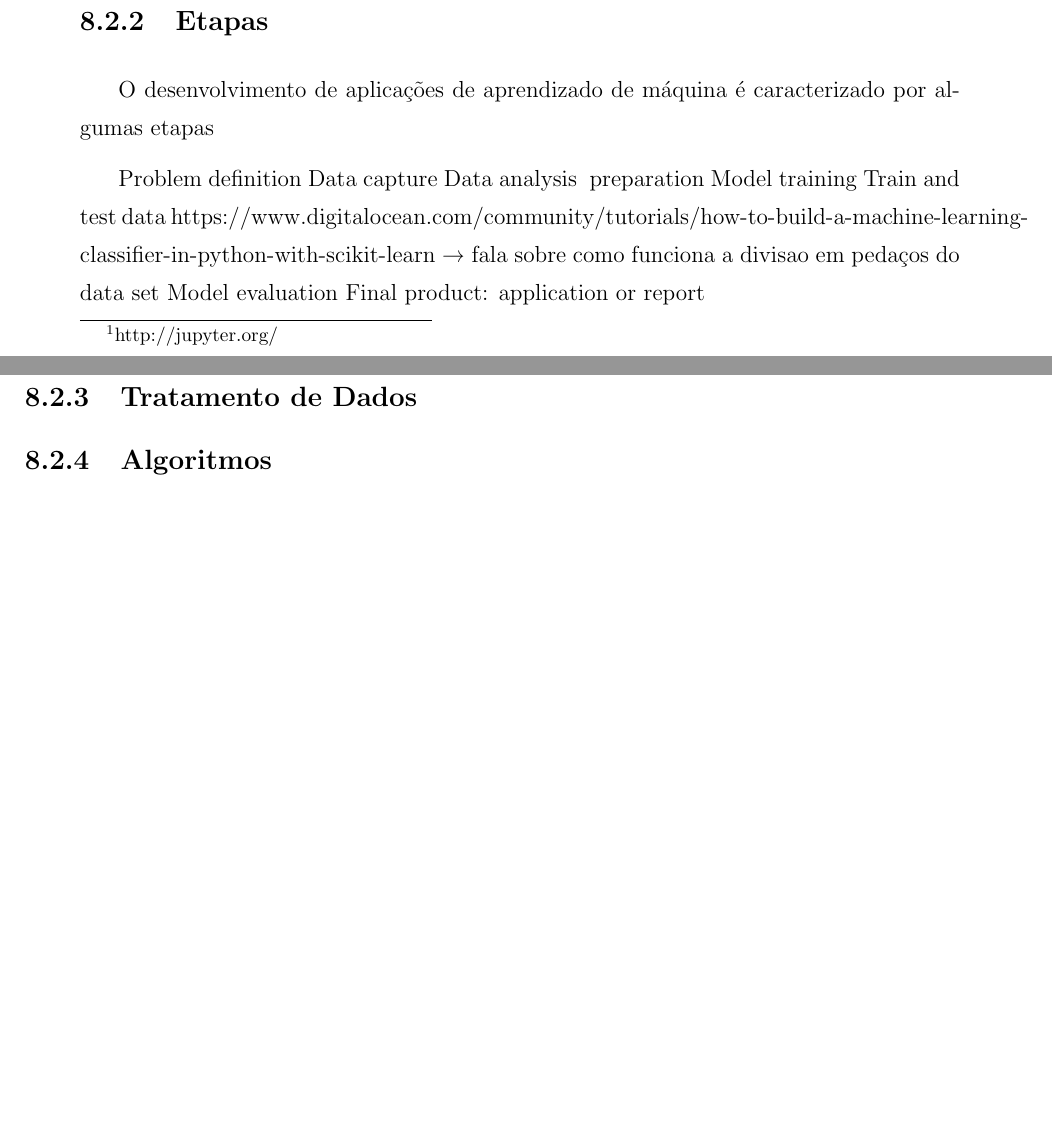
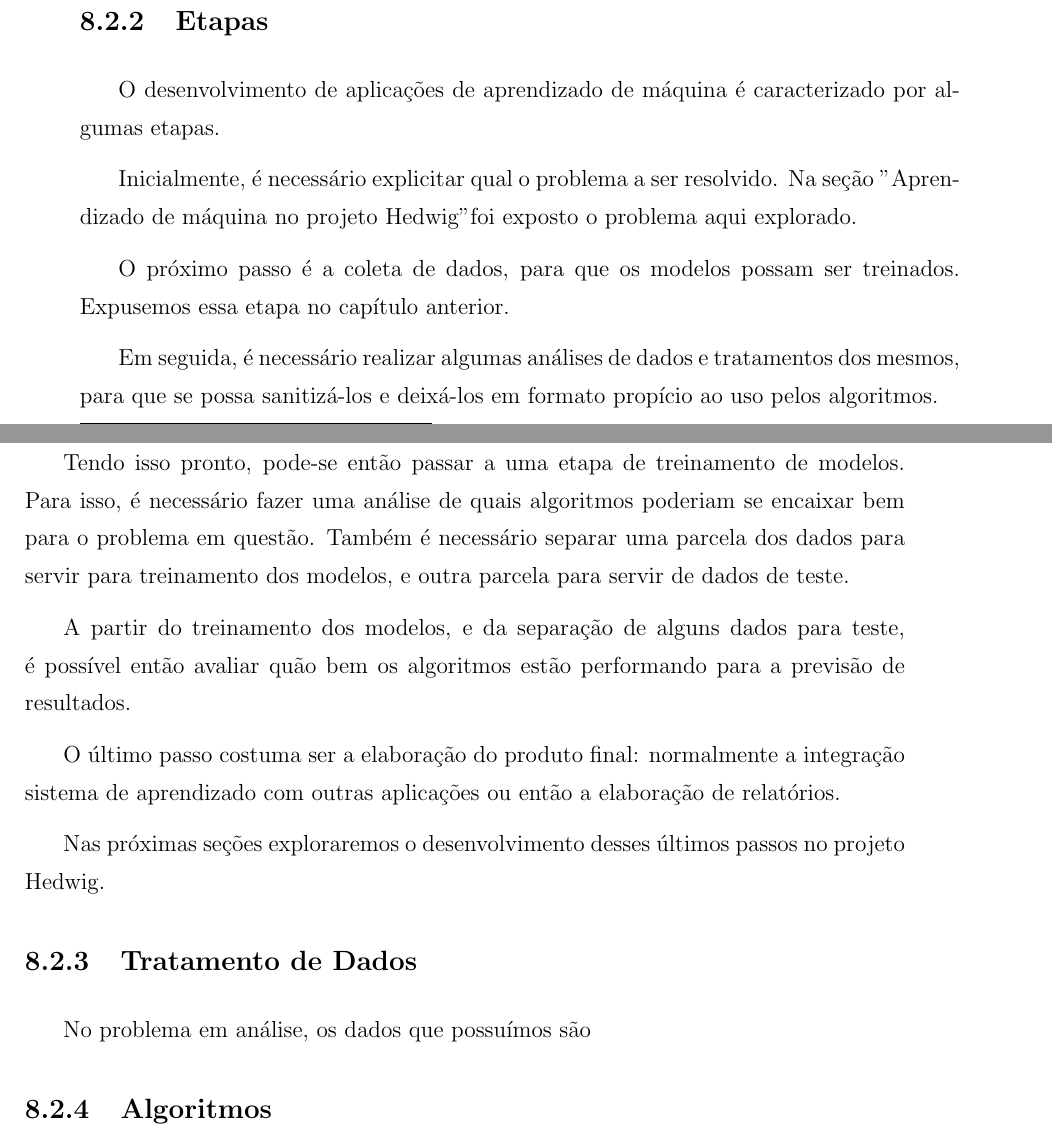
Before and after one commit to hedwig-project/monografia, a LaTeX document (monografia.tex, which reads chapters/aprendizado_de_maquina.tex): two parts of pages 157 and 158 of 199, joined at a grey line, cut so that both start at the same text, the shorter picture padded with empty space. Compiled offline with pdfLaTeX; a LaTeX package or settings file that is missing is left out.

Commit message:
secao etapas de aprendizado de maquina

```diff
--- a/chapters/aprendizado_de_maquina.tex
+++ b/chapters/aprendizado_de_maquina.tex
@@ -49,23 +49,32 @@
 		% https://www.ibm.com/developerworks/community/blogs/jfp/entry/What_Is_Machine_Learning?lang=en
 		% https://machinelearningmastery.com/machine-learning-in-python-step-by-step/
 		% https://medium.com/dunder-data/how-to-learn-pandas-108905ab4955
+		% https://www.digitalocean.com/community/tutorials/
+		% how-to-build-a-machine-learning-classifier-in-python-with-scikit-learn  → fala sobre como funciona a divisao em pedaços do data set
+		% TODO colocar referencia à seção direito
 
-			O desenvolvimento de aplicações de aprendizado de máquina é caracterizado por algumas etapas
+			O desenvolvimento de aplicações de aprendizado de máquina é caracterizado por algumas etapas.
 
+			Inicialmente, é necessário explicitar qual o problema a ser resolvido. Na seção "Aprendizado de máquina no projeto Hedwig" foi exposto o problema aqui explorado.
 
-Problem definition
-Data capture
-Data analysis & preparation
-Model training
-Train and test data
-https://www.digitalocean.com/community/tutorials/how-to-build-a-machine-learning-classifier-in-python-with-scikit-learn  → fala sobre como funciona a divisao em pedaços do data set
-Model evaluation
-Final product: application or report
+			O próximo passo é a coleta de dados, para que os modelos possam ser treinados. Expusemos essa etapa no capítulo anterior.
 
+			Em seguida, é necessário realizar algumas análises de dados e tratamentos dos mesmos, para que se possa sanitizá-los e deixá-los em formato propício ao uso pelos algoritmos.
+
+			Tendo isso pronto, pode-se então passar a uma etapa de treinamento de modelos. Para isso, é necessário fazer uma análise de quais algoritmos poderiam se encaixar bem para o problema em questão. Também é necessário separar uma parcela dos dados para servir para treinamento dos modelos, e outra parcela para servir de dados de teste.
+
+			A partir do treinamento dos modelos, e da separação de alguns dados para teste, é possível então avaliar quão bem os algoritmos estão performando para a previsão de resultados.
+
+			O último passo costuma ser a elaboração do produto final: normalmente a integração sistema de aprendizado com outras aplicações ou então a elaboração de relatórios.
+			% TODO explicar um pouco melhor o que sao esses relatorios
+
+			Nas próximas seções exploraremos o desenvolvimento desses últimos passos no projeto Hedwig.
 
 		\subsection{Tratamento de Dados}
 		% http://scott.fortmann-roe.com/docs/BiasVariance.html
 		% Falar sobre tratamento dos dados: undersampling/oversampling (fato de que a maioria dos dados de ativação é falso)
+
+		No problema em análise, os dados que possuímos são
 
 		\subsection{Algoritmos}
 		% É algoritmo supervisionado, de classificacao --> pegar referencias do ISLR
```
